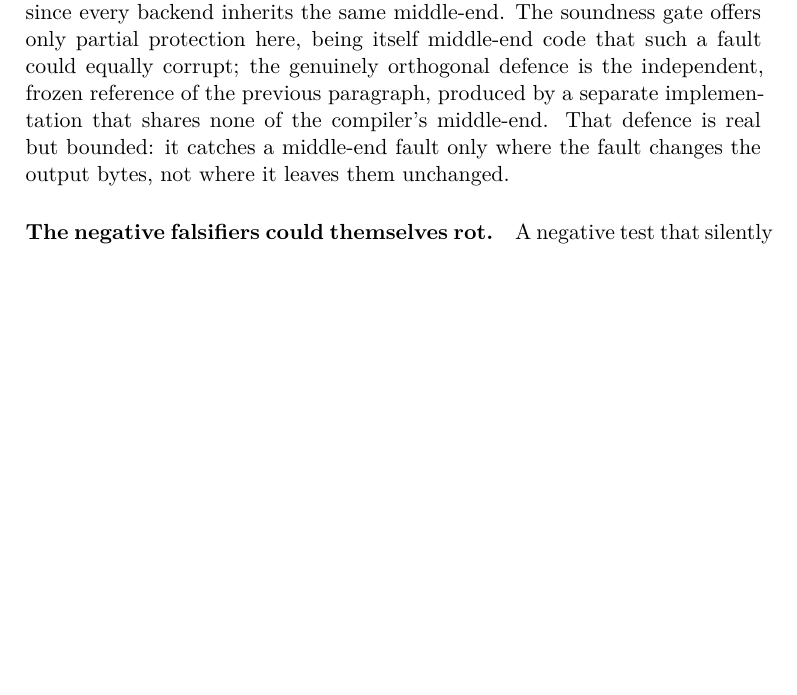
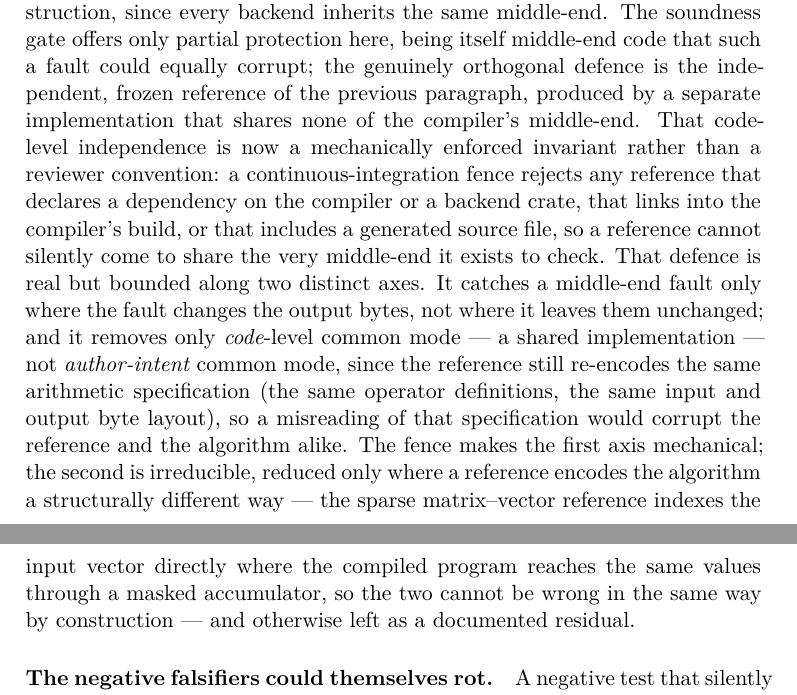
Before and after one commit to eisbaw/nucleus-rs, a LaTeX thesis (paper/main.tex, which reads paper/chapters/10-discussion.tex): part of page 95 of 124 before the commit and two parts of pages 95 and 96 of 124 after it, the two joined at a grey line, cut so that both start at the same text, the shorter picture padded with empty space. Compiled offline with XeLaTeX.

Commit message:
paper: TASK-0453.18 sharpen common-mode/oracle threat for mechanical code-independence (W3)
Revise the "Agreement could be common-mode rather than genuine" paragraph
(ch10 sec:disc-shortcomings) to reflect the new reference-independence
fence without overclaiming. State that CODE-level independence is now a
mechanically enforced invariant rather than a reviewer convention, and
separate two bounded axes: the differential catches a middle-end fault
only where it changes output bytes; and the fence removes only code-level
common mode, not author-intent common mode (the reference re-encodes the
same arithmetic spec, so a spec misreading corrupts reference and
algorithm alike). The author-intent residual is kept, reduced only where
a reference encodes the algorithm a structurally different way (the
sparse matvec direct-index reference vs the masked-accumulator program).

paper-correctness + paper-accuracy GO; PDF green 124pp.

```diff
--- a/paper/chapters/10-discussion.tex
+++ b/paper/chapters/10-discussion.tex
@@ -310,8 +310,23 @@ middle-end. The soundness gate offers only partial protection here, being itself
 middle-end code that such a fault could equally corrupt; the genuinely orthogonal
 defence is the independent, frozen reference of the previous paragraph, produced by
 a separate implementation that shares none of the compiler's middle-end. That
-defence is real but bounded: it catches a middle-end fault only where the fault
-changes the output bytes, not where it leaves them unchanged.
+code-level independence is now a mechanically enforced invariant rather than a
+reviewer convention: a continuous-integration fence rejects any reference that
+declares a dependency on the compiler or a backend crate, that links into the
+compiler's build, or that includes a generated source file, so a reference cannot
+silently come to share the very middle-end it exists to check. That defence is real
+but bounded along two distinct axes. It catches a middle-end fault only where the
+fault changes the output bytes, not where it leaves them unchanged; and it removes
+only \emph{code}-level common mode --- a shared implementation --- not
+\emph{author-intent} common mode, since the reference still re-encodes the same
+arithmetic specification (the same operator definitions, the same input and output
+byte layout), so a misreading of that specification would corrupt the reference and
+the algorithm alike. The fence makes the first axis mechanical; the second is
+irreducible, reduced only where a reference encodes the algorithm a structurally
+different way --- the sparse matrix--vector reference indexes the input vector
+directly where the compiled program reaches the same values through a masked
+accumulator, so the two cannot be wrong in the same way by construction --- and
+otherwise left as a documented residual.
 
 \paragraph{The negative falsifiers could themselves rot.} A negative test that
 silently becomes a no-op is permanently and invisibly green, and would leave a check
```
